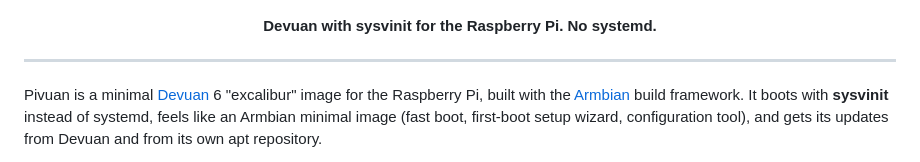
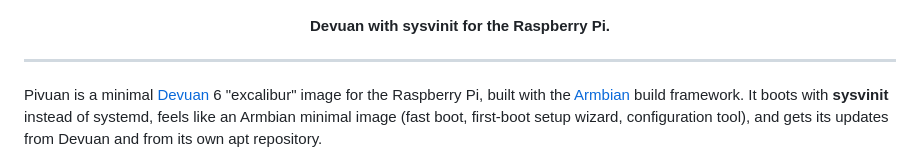
Before and after one commit to rations/pivuan, a Markdown page: README.md, the part around the change. GitHub-like rendering.

```diff
--- a/README.md
+++ b/README.md
@@ -5,7 +5,7 @@
   </picture>
 </p>
 
-<p align="center"><b>Devuan with sysvinit for the Raspberry Pi. No systemd.</b></p>
+<p align="center"><b>Devuan with sysvinit for the Raspberry Pi.</b></p>
 
 ---
 
```
